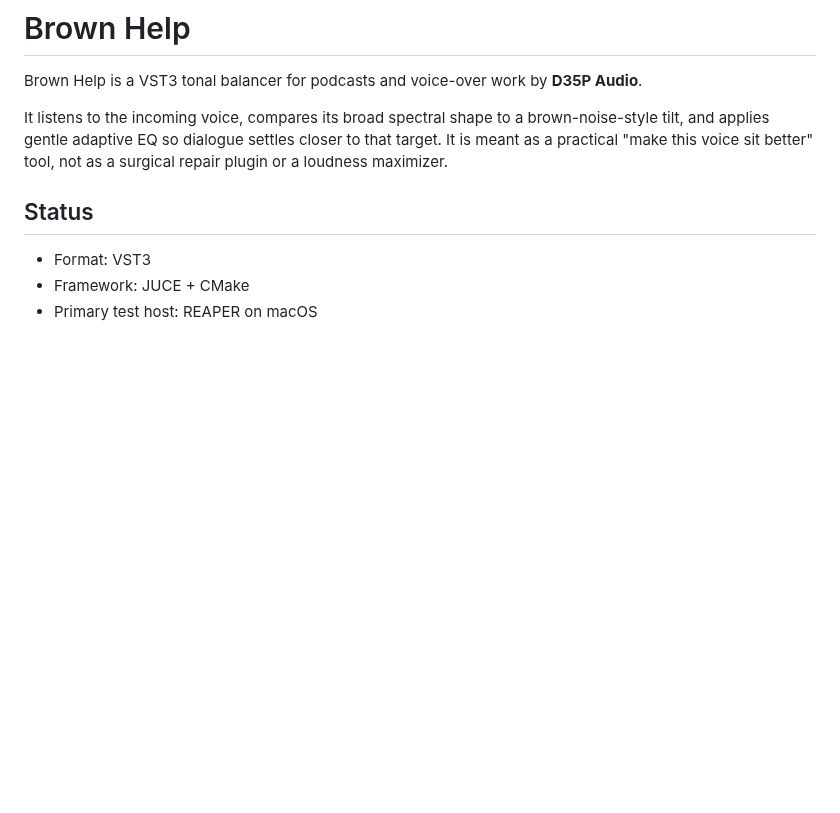
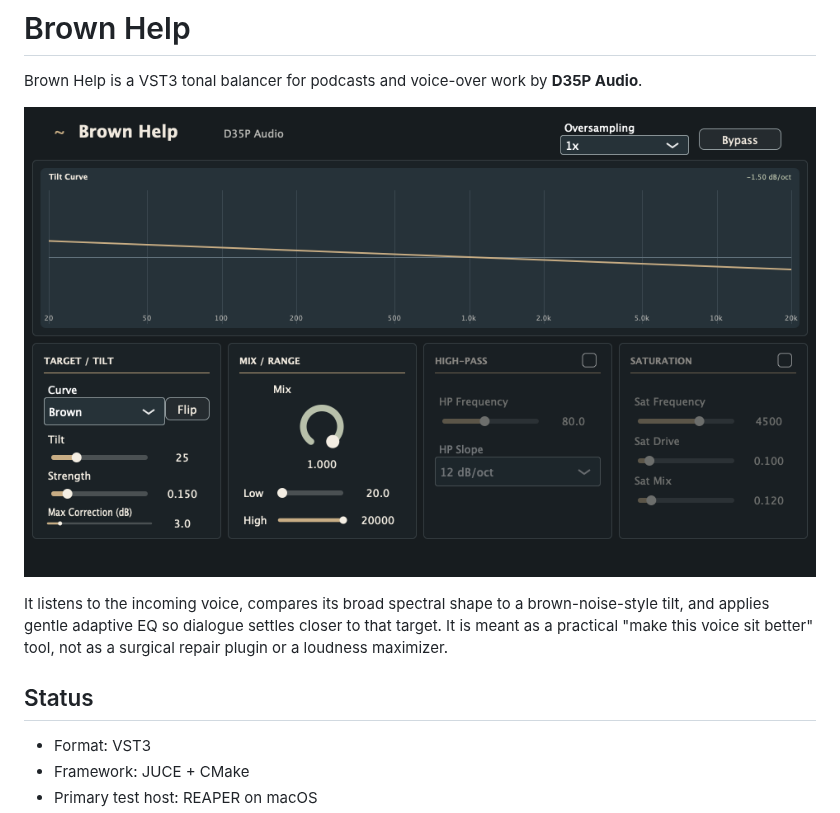
Before and after one commit to D35P4C1T0/Brown-Help, a Markdown page: README.md, the part around the change. Rendered like a GitHub page; pictures changed too: docs/plugin-ui.png (added); blank space fills up the shorter version.

Commit message:
Update README plugin UI screenshot

```diff
--- a/README.md
+++ b/README.md
@@ -1,6 +1,8 @@
 # Brown Help
 
 Brown Help is a VST3 tonal balancer for podcasts and voice-over work by **D35P Audio**.
+
+![Brown Help plugin UI](docs/plugin-ui.png)
 
 It listens to the incoming voice, compares its broad spectral shape to a brown-noise-style tilt, and applies gentle adaptive EQ so dialogue settles closer to that target. It is meant as a practical "make this voice sit better" tool, not as a surgical repair plugin or a loudness maximizer.
 
```
